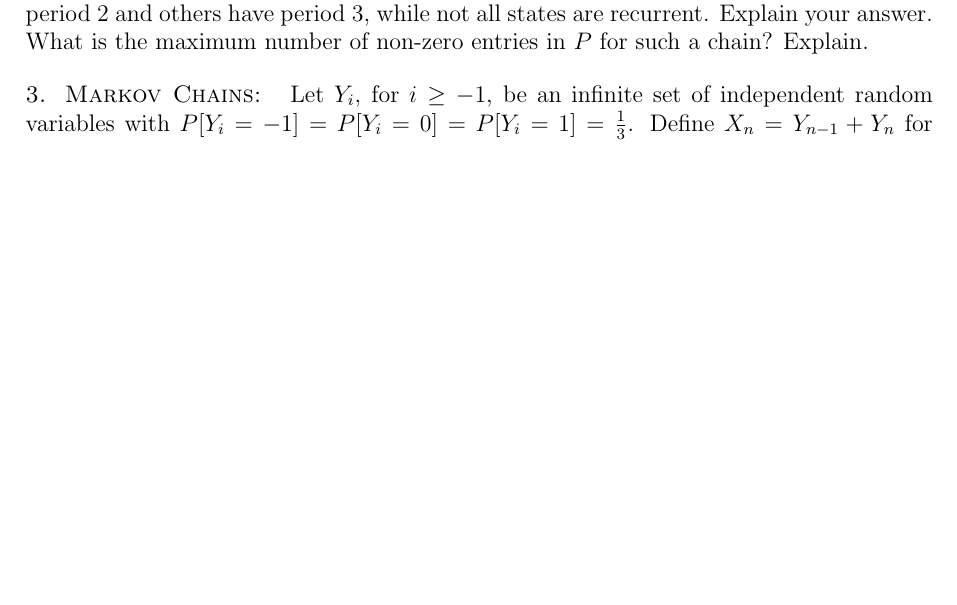
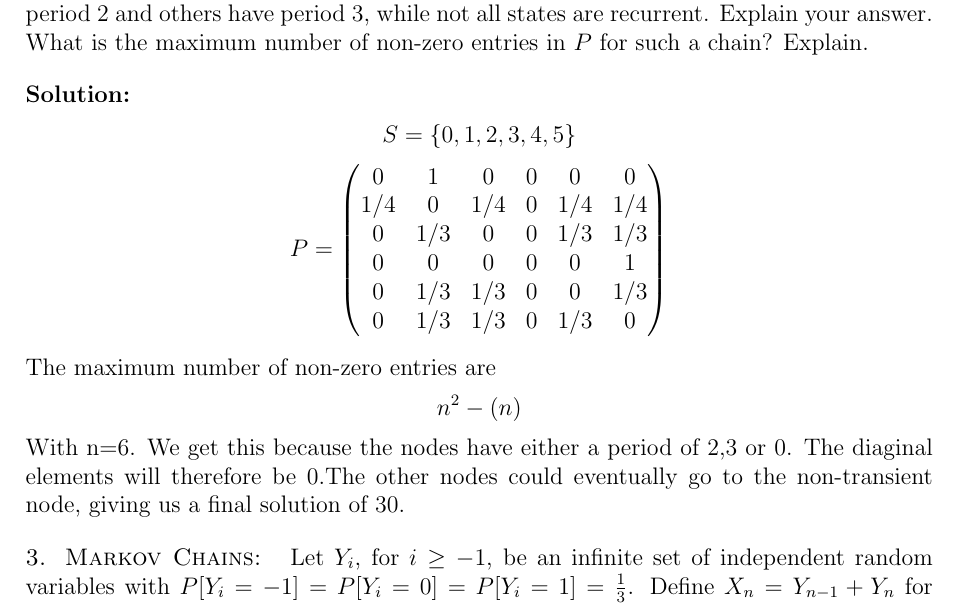
Before and after one commit to ythienpont/performance-modelling-exams, a LaTeX document (main.tex, which reads src/21.tex): part of page 11 of 27, cut so that both start at the same text, the shorter picture padded with empty space. Compiled offline with pdfLaTeX.

Commit message:
sol 21-2

```diff
--- a/src/21.tex
+++ b/src/21.tex
@@ -11,7 +11,27 @@ $\lambda_1$ and $\lambda_2$ . Let $N_{t,i}$ be the number of arrivals of process
 \begin{problem}{Markov Chains}
 Give an example of a DTMC with 6 states, where some states have period 2 and others have period 3, while not all states are recurrent. Explain your answer. What is the maximum number of non-zero entries in \( P \) for such a chain? Explain.
 \end{problem}
-
+\begin{solution}
+    \begin{align*}
+        S=\{0,1,2,3,4,5\}
+    \end{align*}
+    \[
+        P = \begin{pmatrix}
+                0 & 1 & 0 & 0 & 0 & 0 \\
+                1/4 & 0 & 1/4 & 0 & 1/4 & 1/4\\
+                0 & 1/3 & 0 & 0 & 1/3 & 1/3 \\
+                0 & 0 & 0 & 0 & 0 & 1\\
+                0 & 1/3 & 1/3 & 0 & 0 & 1/3\\
+                0 & 1/3& 1/3& 0 & 1/3& 0\\
+        \end{pmatrix}
+    \]
+    \\
+    The maximum number of non-zero entries are
+    \begin{align*}
+        & n^2 - (n)
+    \end{align*}
+    With n=6. We get this because the nodes have either a period of 2,3 or 0. The diaginal elements will therefore be 0.The other nodes could eventually go to the non-transient node, giving us a final solution of 30.
+\end{solution}
 \begin{problem}{Markov Chains}
 Let \( Y_i \), for \( i \geq -1 \), be an infinite set of independent random variables with \( P [Y_i = -1] = P [Y_i = 0] = P [Y_i = 1] = \frac{1}{3} \). Define \( X_n = Y_{n-1} + Y_n \) for \( n \geq 0 \). Is \( (X_n)_{n \geq 0} \) a DTMC? If so, give its transition matrix \( P \); if not, explain why.
 \end{problem}
```
Also changed, not shown: main.pdf.
